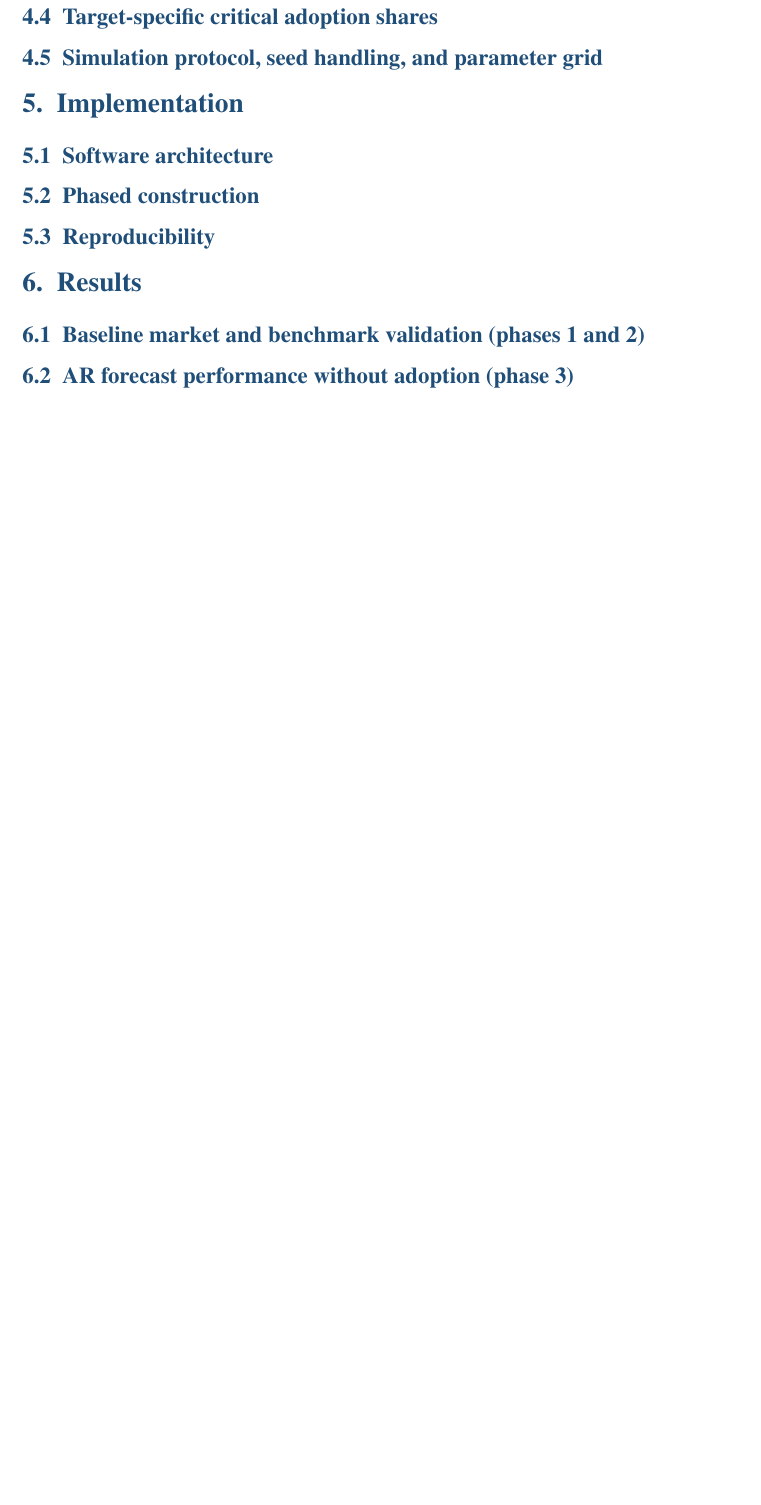
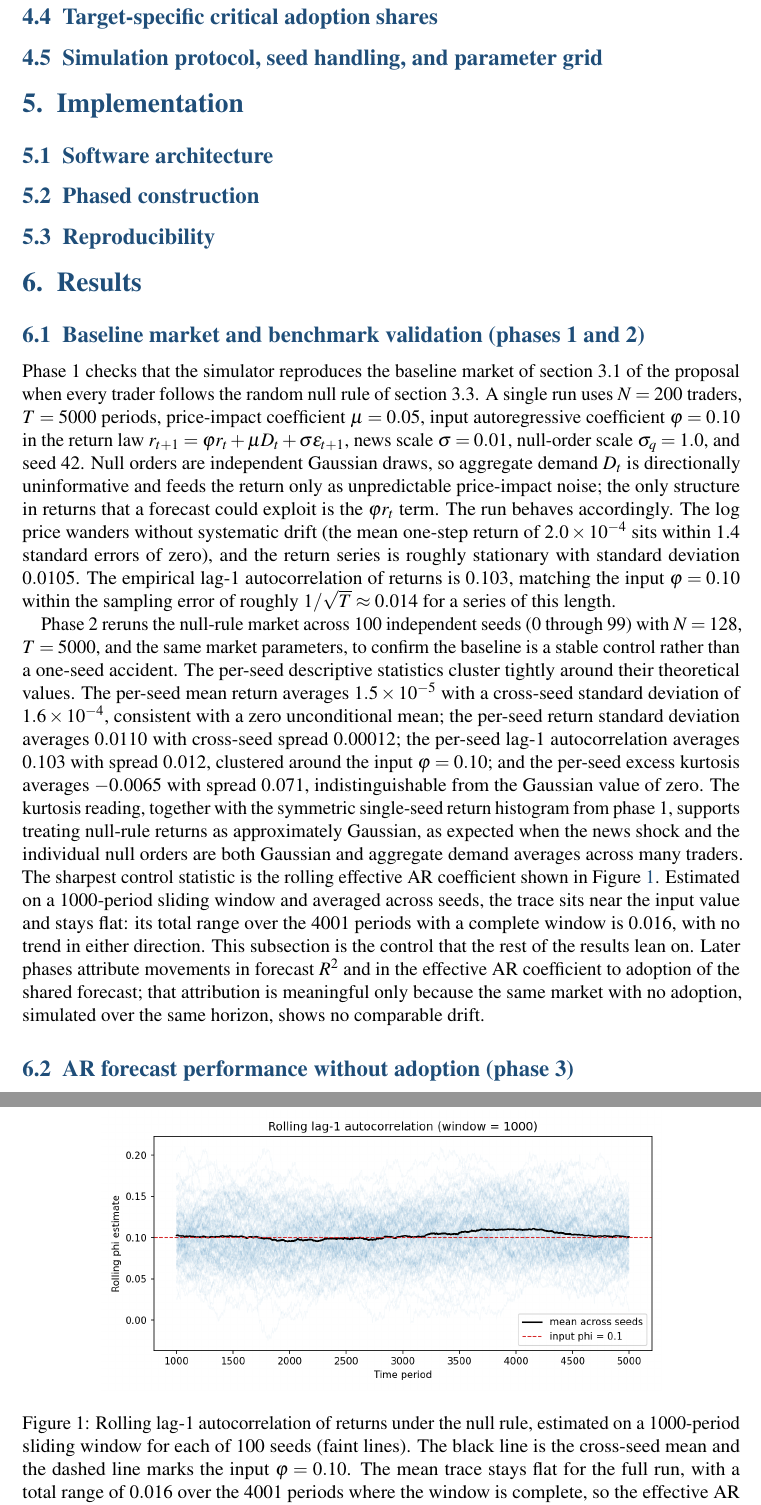
Before and after one commit to janwejchert/Capstone, a LaTeX document (docs/Report/report.tex): part of page 5 of 6 before the commit and two parts of pages 5 and 6 of 7 after it, the two joined at a grey line, cut so that both start at the same text, the shorter picture padded with empty space. Compiled offline with pdfLaTeX.

Commit message:
report: 6.1 baseline market and benchmark validation

```diff
--- a/docs/Report/report.tex
+++ b/docs/Report/report.tex
@@ -149,6 +149,28 @@ The simulator identifies a dual-channel result. As adoption rises, the rolling o
 
 \subsection{Baseline market and benchmark validation (phases 1 and 2)}
 
+Phase 1 checks that the simulator reproduces the baseline market of section 3.1 of the proposal when every trader follows the random null rule of section 3.3. A single run uses $N=200$ traders, $T=5000$ periods, price-impact coefficient $\mu=0.05$, input autoregressive coefficient $\varphi=0.10$ in the return law $r_{t+1}=\varphi r_t+\mu D_t+\sigma\varepsilon_{t+1}$, news scale $\sigma=0.01$, null-order scale $\sigma_q=1.0$, and seed 42. % src: notebooks/phase_01_baseline_market.ipynb parameters cell (cell 1); phase_01_baseline.npz['seed']
+Null orders are independent Gaussian draws, so aggregate demand $D_t$ is directionally uninformative and feeds the return only as unpredictable price-impact noise; the only structure in returns that a forecast could exploit is the $\varphi r_t$ term. The run behaves accordingly. The log price wanders without systematic drift (the mean one-step return of $2.0\times10^{-4}$ sits within 1.4 standard errors of zero), and the return series is roughly stationary with standard deviation $0.0105$. % src: phase_01_baseline.npz['returns'] (mean = 1.998e-4, std = 0.01050, se = std/sqrt(5000) = 1.485e-4); results/figures/phase_01_price_path.png
+The empirical lag-1 autocorrelation of returns is $0.103$, matching the input $\varphi=0.10$ within the sampling error of roughly $1/\sqrt{T}\approx0.014$ for a series of this length. % src: phase_01_baseline.npz['phi_empirical'] vs ['phi_input']
+
+Phase 2 reruns the null-rule market across 100 independent seeds (0 through 99) with $N=128$, $T=5000$, and the same market parameters, to confirm the baseline is a stable control rather than a one-seed accident. % src: notebooks/phase_02_benchmark_validation.ipynb parameters cell (cell 1); phase_02_benchmark.npz['seeds']
+The per-seed descriptive statistics cluster tightly around their theoretical values. The per-seed mean return averages $1.5\times10^{-5}$ with a cross-seed standard deviation of $1.6\times10^{-4}$, consistent with a zero unconditional mean; % src: phase_02_benchmark.npz['mean_per_seed'] (mean, std)
+the per-seed return standard deviation averages $0.0110$ with cross-seed spread $0.00012$; % src: phase_02_benchmark.npz['std_per_seed'] (mean, std)
+the per-seed lag-1 autocorrelation averages $0.103$ with spread $0.012$, clustered around the input $\varphi=0.10$; % src: phase_02_benchmark.npz['rho_per_seed'] (mean, std) vs ['phi_input']
+and the per-seed excess kurtosis averages $-0.0065$ with spread $0.071$, indistinguishable from the Gaussian value of zero. % src: phase_02_benchmark.npz['kurt_per_seed'] (mean, std); excess (Fisher) kurtosis per src/reflexive_market/metrics.py kurtosis()
+The kurtosis reading, together with the symmetric single-seed return histogram from phase 1, supports treating null-rule returns as approximately Gaussian, as expected when the news shock and the individual null orders are both Gaussian and aggregate demand averages across many traders. % src: phase_02_benchmark.npz['kurt_per_seed']; results/figures/phase_01_return_histogram.png
+The sharpest control statistic is the rolling effective AR coefficient shown in Figure~\ref{fig:phase02-rolling-phi}. Estimated on a 1000-period sliding window and averaged across seeds, the trace sits near the input value and stays flat: its total range over the 4001 periods with a complete window is $0.016$, with no trend in either direction. % src: phase_02_benchmark.npz['mean_phi_trace'] (nanmax - nanmin = 0.0156); ['rolling_window'] = 1000
+This subsection is the control that the rest of the results lean on. Later phases attribute movements in forecast $R^{2}$ and in the effective AR coefficient to adoption of the shared forecast; that attribution is meaningful only because the same market with no adoption, simulated over the same horizon, shows no comparable drift.
+
+\begin{figure}[h]
+\centering
+\includegraphics[width=0.78\textwidth]{../../results/figures/phase_02_rolling_phi.png}
+\caption{Rolling lag-1 autocorrelation of returns under the null rule, estimated on a 1000-period sliding window for each of 100 seeds (faint lines). The black line is the cross-seed mean and the dashed line marks the input $\varphi=0.10$. The mean trace stays flat for the full run, with a total range of $0.016$ over the 4001 periods where the window is complete, so the effective AR coefficient shows no drift in the absence of adoption.} % src: phase_02_benchmark.npz['mean_phi_trace'], ['rolling_window'], ['seeds']
+\label{fig:phase02-rolling-phi}
+\end{figure}
+
+% appendix B candidate: phase_01_return_histogram.png
+
 \subsection{AR forecast performance without adoption (phase 3)}
 
 \subsection{Dual-channel result under stochastic adoption (phase 4)}
```
